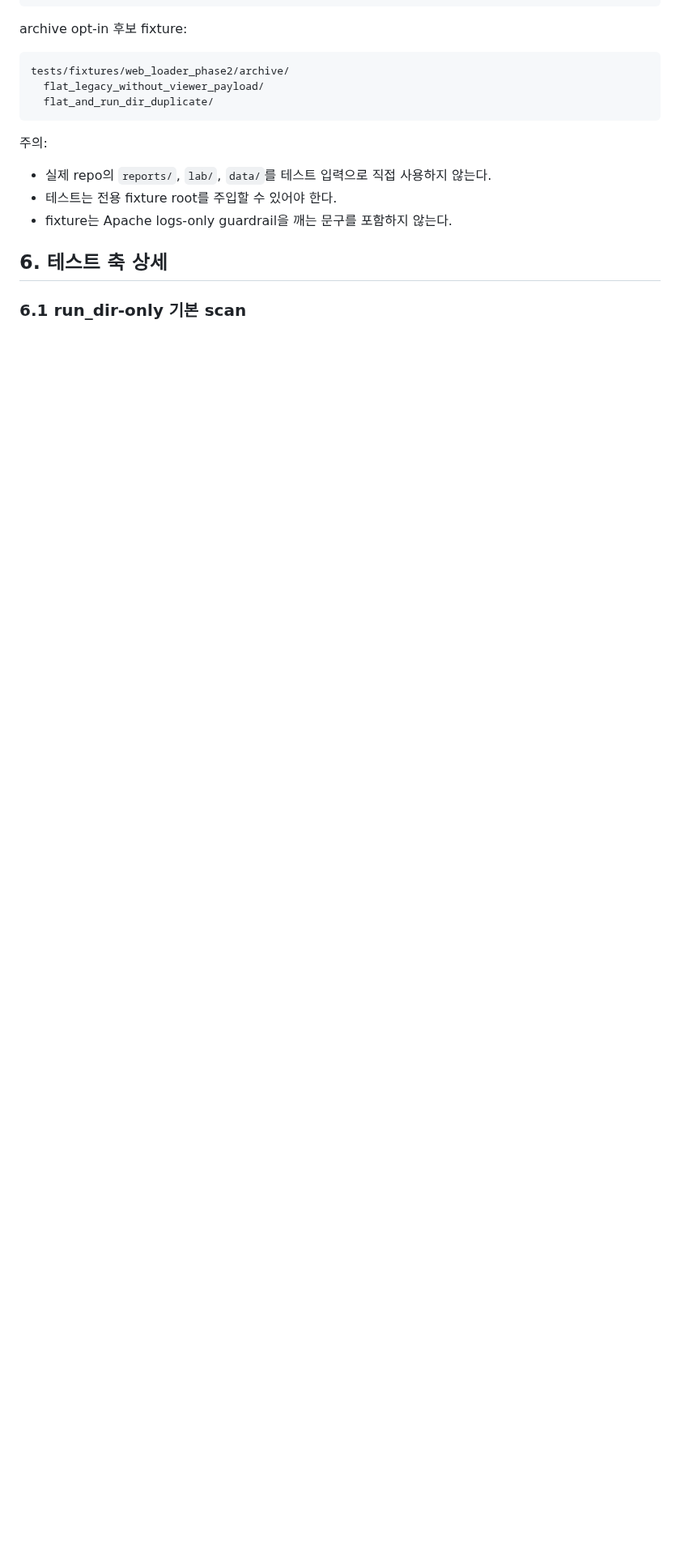
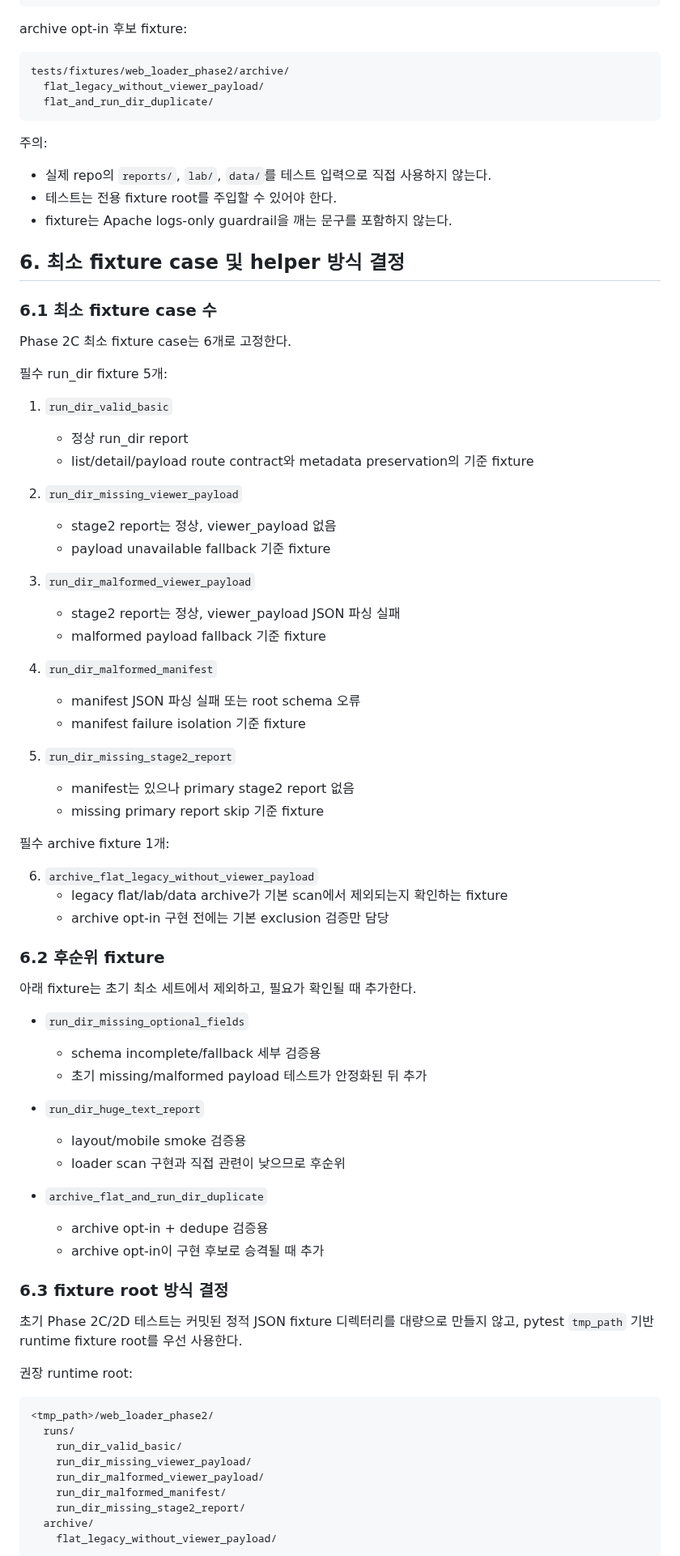
Before and after one commit to vachaf/project, a Markdown page: docs/design/99_web_ui_loader_phase2c_test_plan.md, the part around one of its changes. Shown at 81% size. Drawn GitHub-style; blank space fills up the shorter version.

Commit message:
docs: decide loader phase2c fixture scope

````diff
--- a/docs/design/99_web_ui_loader_phase2c_test_plan.md
+++ b/docs/design/99_web_ui_loader_phase2c_test_plan.md
@@ -145,6 +145,71 @@ tests/fixtures/web_loader_phase2/archive/
 - 테스트는 전용 fixture root를 주입할 수 있어야 한다.
 - fixture는 Apache logs-only guardrail을 깨는 문구를 포함하지 않는다.
 
-## 6. 테스트 축 상세
+## 6. 최소 fixture case 및 helper 방식 결정
 
-### 6.1 run_dir-only 기본 scan
+### 6.1 최소 fixture case 수
+
+Phase 2C 최소 fixture case는 6개로 고정한다.
+
+필수 run_dir fixture 5개:
+
+1. `run_dir_valid_basic`
+   - 정상 run_dir report
+   - list/detail/payload route contract와 metadata preservation의 기준 fixture
+
+2. `run_dir_missing_viewer_payload`
+   - stage2 report는 정상, viewer_payload 없음
+   - payload unavailable fallback 기준 fixture
+
+3. `run_dir_malformed_viewer_payload`
+   - stage2 report는 정상, viewer_payload JSON 파싱 실패
+   - malformed payload fallback 기준 fixture
+
+4. `run_dir_malformed_manifest`
+   - manifest JSON 파싱 실패 또는 root schema 오류
+   - manifest failure isolation 기준 fixture
+
+5. `run_dir_missing_stage2_report`
+   - manifest는 있으나 primary stage2 report 없음
+   - missing primary report skip 기준 fixture
+
+필수 archive fixture 1개:
+
+6. `archive_flat_legacy_without_viewer_payload`
+   - legacy flat/lab/data archive가 기본 scan에서 제외되는지 확인하는 fixture
+   - archive opt-in 구현 전에는 기본 exclusion 검증만 담당
+
+### 6.2 후순위 fixture
+
+아래 fixture는 초기 최소 세트에서 제외하고, 필요가 확인될 때 추가한다.
+
+- `run_dir_missing_optional_fields`
+  - schema incomplete/fallback 세부 검증용
+  - 초기 missing/malformed payload 테스트가 안정화된 뒤 추가
+
+- `run_dir_huge_text_report`
+  - layout/mobile smoke 검증용
+  - loader scan 구현과 직접 관련이 낮으므로 후순위
+
+- `archive_flat_and_run_dir_duplicate`
+  - archive opt-in + dedupe 검증용
+  - archive opt-in이 구현 후보로 승격될 때 추가
+
+### 6.3 fixture root 방식 결정
+
+초기 Phase 2C/2D 테스트는 커밋된 정적 JSON fixture 디렉터리를 대량으로 만들지 않고, pytest `tmp_path` 기반 runtime fixture root를 우선 사용한다.
+
+권장 runtime root:
+
+```text
+<tmp_path>/web_loader_phase2/
+  runs/
+    run_dir_valid_basic/
+    run_dir_missing_viewer_payload/
+    run_dir_malformed_viewer_payload/
+    run_dir_malformed_manifest/
+    run_dir_missing_stage2_report/
+  archive/
+    flat_legacy_without_viewer_payload/
+```
+
````
Also changed, not shown: other parts of docs/design/99_web_ui_loader_phase2c_test_plan.md (+76 -26 lines).
